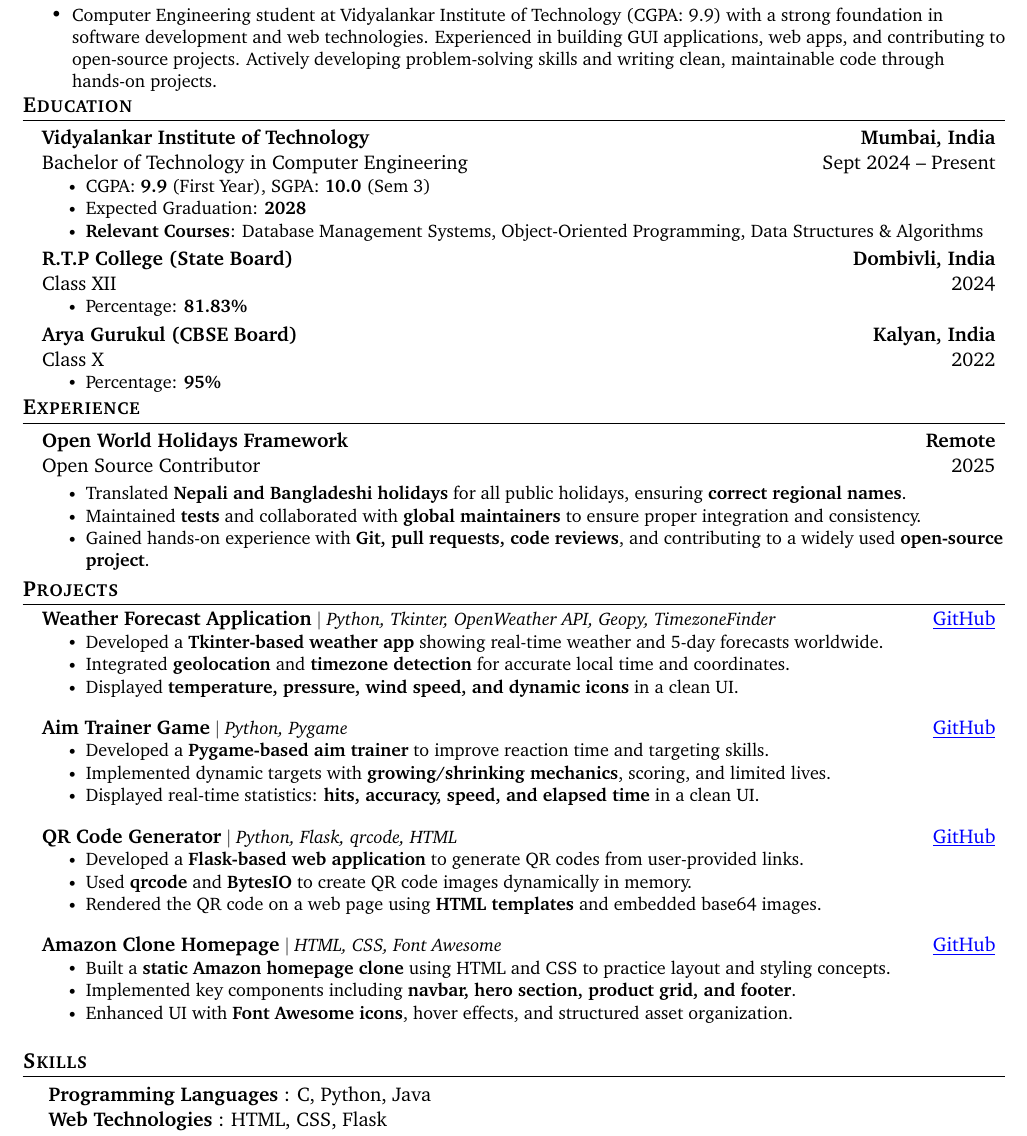
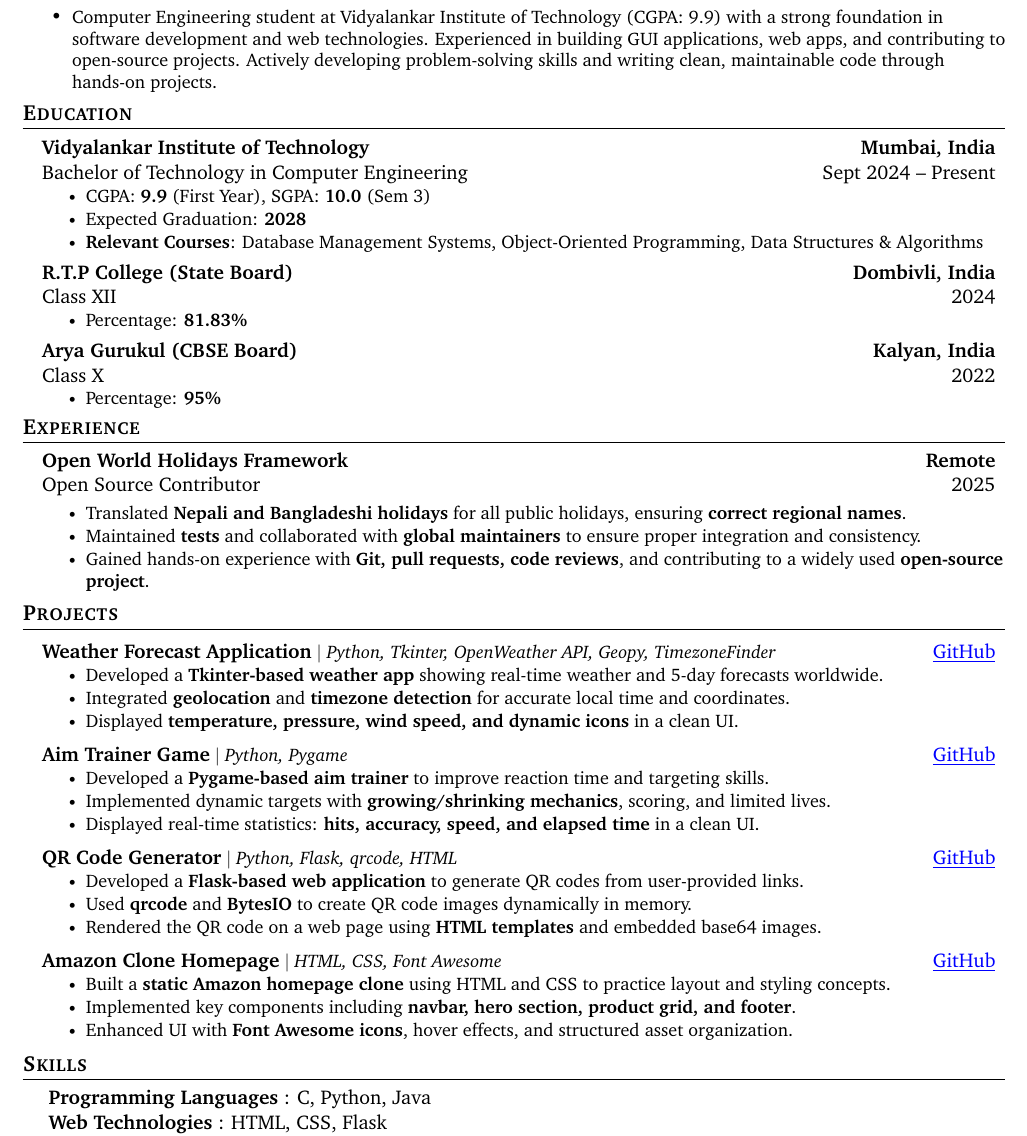
Before and after one commit to NehaaGaikwad/resume, a LaTeX CV (resume.tex): part of the page, cut so that both start at the same text. Compiled offline with pdfLaTeX.

Commit message:
fixed spacing

```diff
--- a/resume.tex
+++ b/resume.tex
@@ -152,9 +151,9 @@
 
 
 \resumeSubHeadingListEnd
-\vspace{-15pt}
+\vspace{-14pt}
 
-% -----------EXTRACURRICULAR ACTIVITY-----------
+% -----------EXPERIENCE-----------
 \section{\bfseries Experience}
 \resumeSubHeadingListStart
 
@@ -169,11 +168,11 @@
     \resumeItemListEnd
 
 \resumeSubHeadingListEnd
-\vspace{-15pt}
+\vspace{-14pt}
 
 %-----------PROJECTS-----------
 \section{\bfseries Projects}
-\vspace{-4pt} % small gap before first project
+\vspace{1pt} % small gap before first project
 \resumeSubHeadingListStart
 
 \resumeProjectHeading
@@ -194,7 +193,7 @@
     \resumeItem{Implemented dynamic targets with \textbf{growing/shrinking mechanics}, scoring, and limited lives.}
     \resumeItem{Displayed real-time statistics: \textbf{hits, accuracy, speed, and elapsed time} in a clean UI.}
 \resumeItemListEnd
-\vspace{5pt} % small gap after project
+\vspace{1pt} % small gap after project
 
 \resumeProjectHeading
     {\textbf{\normalsize{QR Code Generator}} $|$ \emph{Python, Flask, qrcode, HTML}}%
@@ -214,7 +213,7 @@
     \resumeItem{Implemented key components including \textbf{navbar, hero section, product grid, and footer}.}
     \resumeItem{Enhanced UI with \textbf{Font Awesome icons}, hover effects, and structured asset organization.}
 \resumeItemListEnd
-\vspace{5pt} % small gap after project
+\vspace{-3pt} % small gap after project
 
 \resumeSubHeadingListEnd
 
```
Also changed, not shown: resume.pdf, resume.tex (15 more changed lines).
